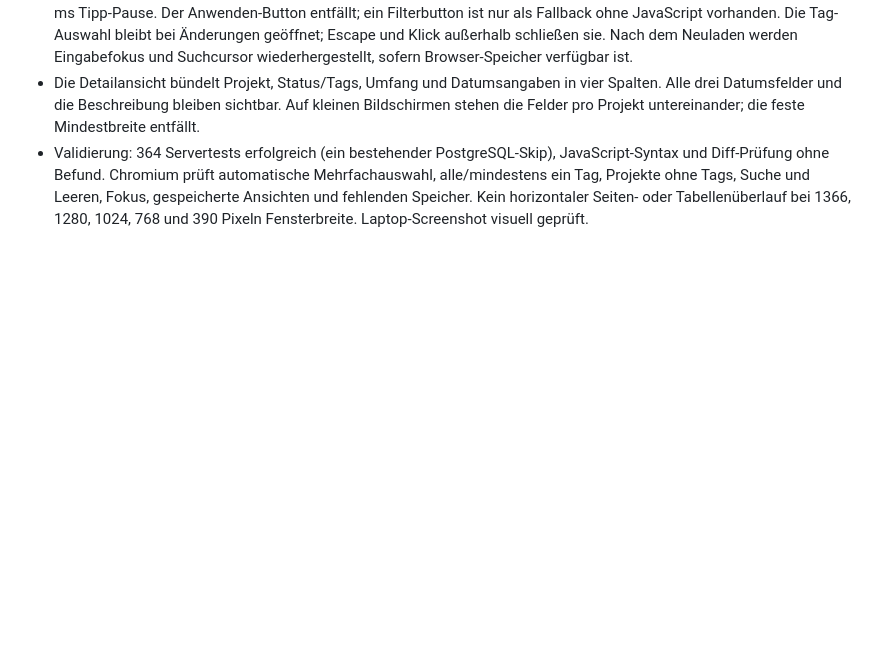
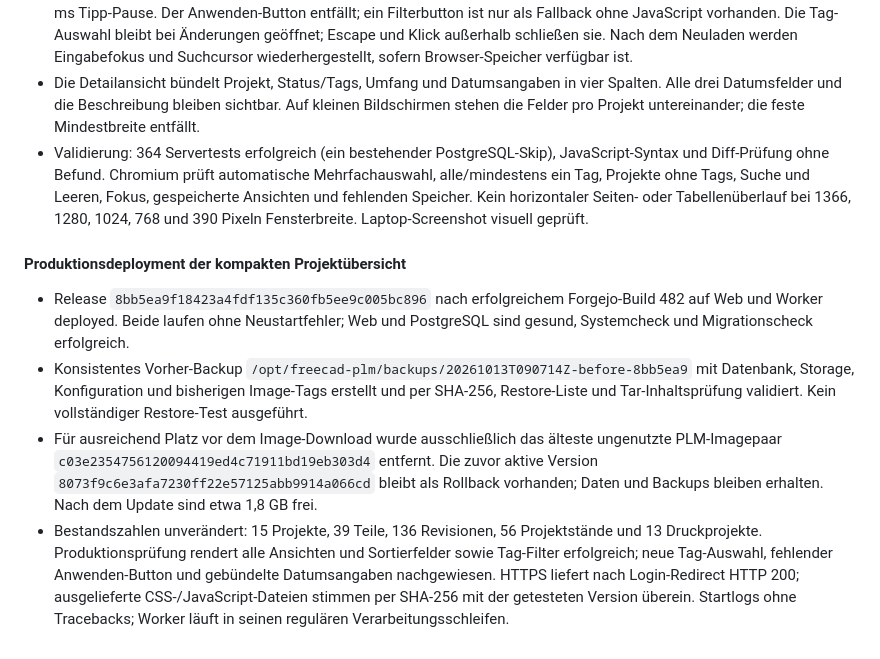
Before and after one commit to Schumbi/freecad-plm, a Markdown page: planning/SESSION_NOTES.md, the part around the change. GitHub-like rendering; blank space fills up the shorter version.

Commit message:
docs: record compact project overview deployment [skip ci]

```diff
--- a/planning/SESSION_NOTES.md
+++ b/planning/SESSION_NOTES.md
@@ -937,3 +937,10 @@ Projekt-ZIP-Import und Snapshot-Download im Browser testen, danach committen.
 - Ansicht, Sortierung, Tag-Auswahl und Tag-Kombination aktualisieren sich automatisch. Die Suche aktualisiert nach 500 ms Tipp-Pause. Der Anwenden-Button entfällt; ein Filterbutton ist nur als Fallback ohne JavaScript vorhanden. Die Tag-Auswahl bleibt bei Änderungen geöffnet; Escape und Klick außerhalb schließen sie. Nach dem Neuladen werden Eingabefokus und Suchcursor wiederhergestellt, sofern Browser-Speicher verfügbar ist.
 - Die Detailansicht bündelt Projekt, Status/Tags, Umfang und Datumsangaben in vier Spalten. Alle drei Datumsfelder und die Beschreibung bleiben sichtbar. Auf kleinen Bildschirmen stehen die Felder pro Projekt untereinander; die feste Mindestbreite entfällt.
 - Validierung: 364 Servertests erfolgreich (ein bestehender PostgreSQL-Skip), JavaScript-Syntax und Diff-Prüfung ohne Befund. Chromium prüft automatische Mehrfachauswahl, alle/mindestens ein Tag, Projekte ohne Tags, Suche und Leeren, Fokus, gespeicherte Ansichten und fehlenden Speicher. Kein horizontaler Seiten- oder Tabellenüberlauf bei 1366, 1280, 1024, 768 und 390 Pixeln Fensterbreite. Laptop-Screenshot visuell geprüft.
+
+#### Produktionsdeployment der kompakten Projektübersicht
+
+- Release `8bb5ea9f18423a4fdf135c360fb5ee9c005bc896` nach erfolgreichem Forgejo-Build 482 auf Web und Worker deployed. Beide laufen ohne Neustartfehler; Web und PostgreSQL sind gesund, Systemcheck und Migrationscheck erfolgreich.
+- Konsistentes Vorher-Backup `/opt/freecad-plm/backups/20261013T090714Z-before-8bb5ea9` mit Datenbank, Storage, Konfiguration und bisherigen Image-Tags erstellt und per SHA-256, Restore-Liste und Tar-Inhaltsprüfung validiert. Kein vollständiger Restore-Test ausgeführt.
+- Für ausreichend Platz vor dem Image-Download wurde ausschließlich das älteste ungenutzte PLM-Imagepaar `c03e2354756120094419ed4c71911bd19eb303d4` entfernt. Die zuvor aktive Version `8073f9c6e3afa7230ff22e57125abb9914a066cd` bleibt als Rollback vorhanden; Daten und Backups bleiben erhalten. Nach dem Update sind etwa 1,8 GB frei.
+- Bestandszahlen unverändert: 15 Projekte, 39 Teile, 136 Revisionen, 56 Projektstände und 13 Druckprojekte. Produktionsprüfung rendert alle Ansichten und Sortierfelder sowie Tag-Filter erfolgreich; neue Tag-Auswahl, fehlender Anwenden-Button und gebündelte Datumsangaben nachgewiesen. HTTPS liefert nach Login-Redirect HTTP 200; ausgelieferte CSS-/JavaScript-Dateien stimmen per SHA-256 mit der getesteten Version überein. Startlogs ohne Tracebacks; Worker läuft in seinen regulären Verarbeitungsschleifen.
```
